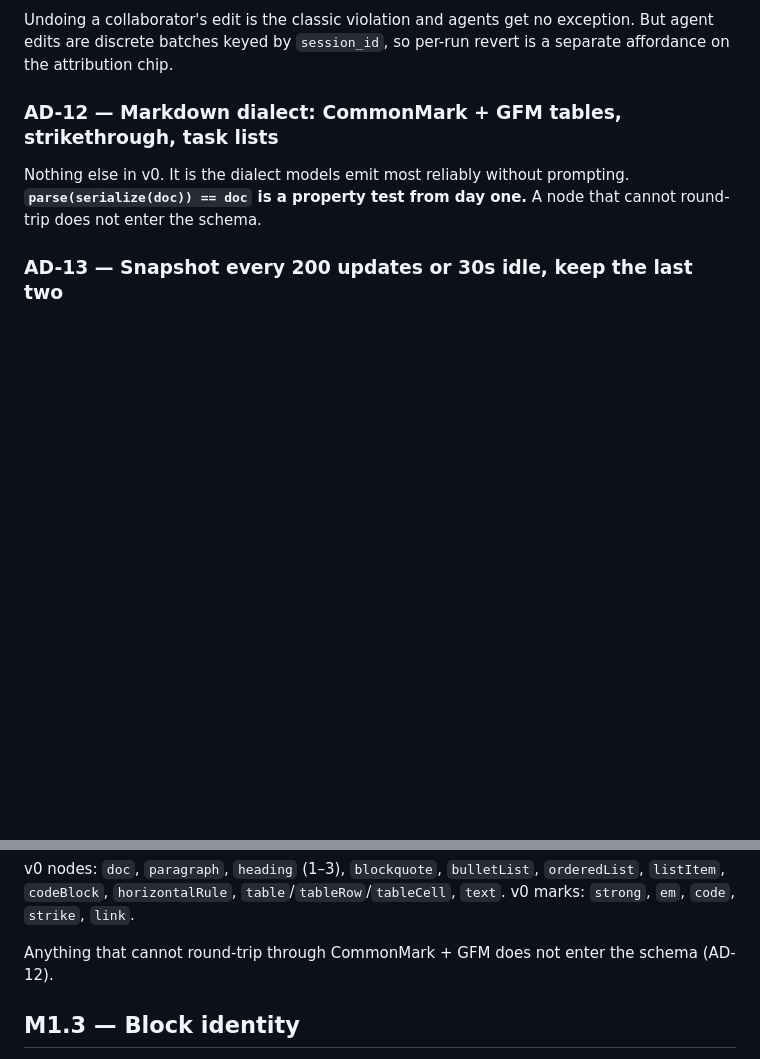
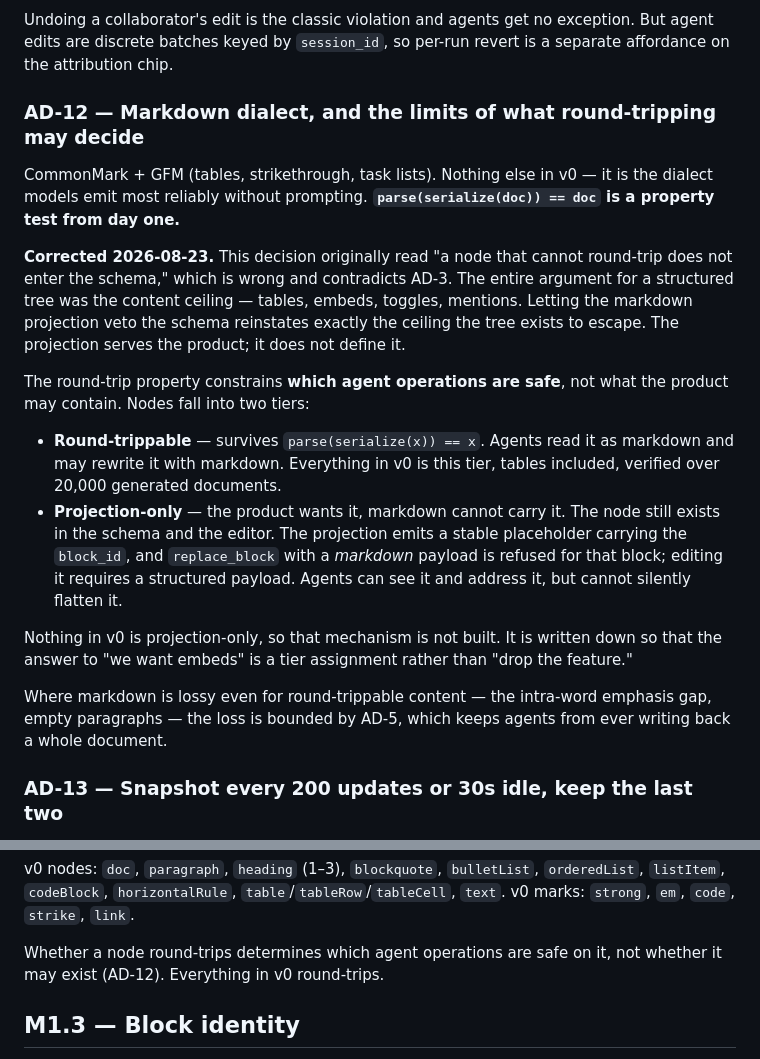
Before and after one commit to exalto-ai/polar, a Markdown page: docs/architecture.md, 2 parts joined by grey strips. GitHub-like rendering; blank space fills up the shorter version.

Commit message:
Correct AD-12: the projection does not get to veto the schema
AD-12 read 'a node that cannot round-trip does not enter the schema', which
contradicts AD-3. The whole argument for a structured tree was the content
ceiling — tables, embeds, toggles, mentions. Letting the markdown projection
decide what the schema may contain reinstates exactly that ceiling.

The round-trip property constrains which agent operations are safe, not what
the product may contain. Nodes are now round-trippable (agents may rewrite them
via markdown) or projection-only (the projection emits a stable placeholder
carrying the block_id, and replace_block with a markdown payload is refused;
editing requires a structured payload).

Nothing in v0 is projection-only, so none of that is built. It is written down
so the answer to 'we want embeds' is a tier assignment rather than dropping the
feature.

```diff
--- a/docs/architecture.md
+++ b/docs/architecture.md
@@ -301,10 +301,35 @@ Undoing a collaborator's edit is the classic violation and agents get no excepti
 edits are discrete batches keyed by `session_id`, so per-run revert is a separate affordance
 on the attribution chip.
 
-### AD-12 — Markdown dialect: CommonMark + GFM tables, strikethrough, task lists
-Nothing else in v0. It is the dialect models emit most reliably without prompting.
-**`parse(serialize(doc)) == doc` is a property test from day one.** A node that cannot
-round-trip does not enter the schema.
+### AD-12 — Markdown dialect, and the limits of what round-tripping may decide
+CommonMark + GFM (tables, strikethrough, task lists). Nothing else in v0 — it is the
+dialect models emit most reliably without prompting. **`parse(serialize(doc)) == doc` is a
+property test from day one.**
+
+**Corrected 2026-08-23.** This decision originally read "a node that cannot round-trip does
+not enter the schema," which is wrong and contradicts AD-3. The entire argument for a
+structured tree was the content ceiling — tables, embeds, toggles, mentions. Letting the
+markdown projection veto the schema reinstates exactly the ceiling the tree exists to
+escape. The projection serves the product; it does not define it.
+
+The round-trip property constrains **which agent operations are safe**, not what the
+product may contain. Nodes fall into two tiers:
+
+* **Round-trippable** — survives `parse(serialize(x)) == x`. Agents read it as markdown and
+  may rewrite it with markdown. Everything in v0 is this tier, tables included, verified
+  over 20,000 generated documents.
+* **Projection-only** — the product wants it, markdown cannot carry it. The node still
+  exists in the schema and the editor. The projection emits a stable placeholder carrying
+  the `block_id`, and `replace_block` with a *markdown* payload is refused for that block;
+  editing it requires a structured payload. Agents can see it and address it, but cannot
+  silently flatten it.
+
+Nothing in v0 is projection-only, so that mechanism is not built. It is written down so
+that the answer to "we want embeds" is a tier assignment rather than "drop the feature."
+
+Where markdown is lossy even for round-trippable content — the intra-word emphasis gap,
+empty paragraphs — the loss is bounded by AD-5, which keeps agents from ever writing back
+a whole document.
 
 ### AD-13 — Snapshot every 200 updates or 30s idle, keep the last two
 Correcting a conflation in the first draft: snapshots serve *load performance*, the op log
@@ -410,7 +435,8 @@ v0 nodes: `doc`, `paragraph`, `heading` (1–3), `blockquote`, `bulletList`, `or
 `listItem`, `codeBlock`, `horizontalRule`, `table`/`tableRow`/`tableCell`, `text`.
 v0 marks: `strong`, `em`, `code`, `strike`, `link`.
 
-Anything that cannot round-trip through CommonMark + GFM does not enter the schema (AD-12).
+Whether a node round-trips determines which agent operations are safe on it, not whether it
+may exist (AD-12). Everything in v0 round-trips.
 
 ## M1.3 — Block identity
 
```
